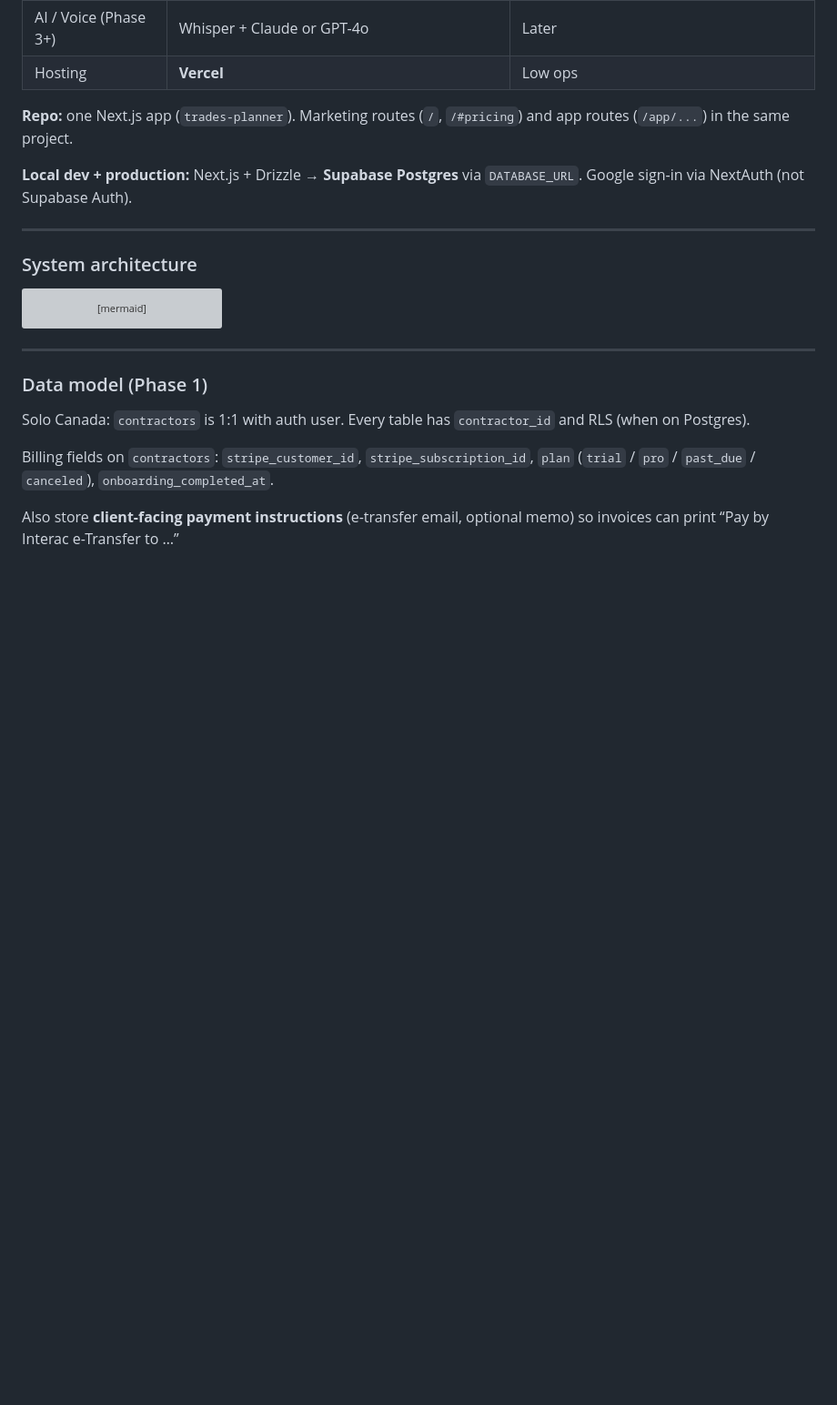
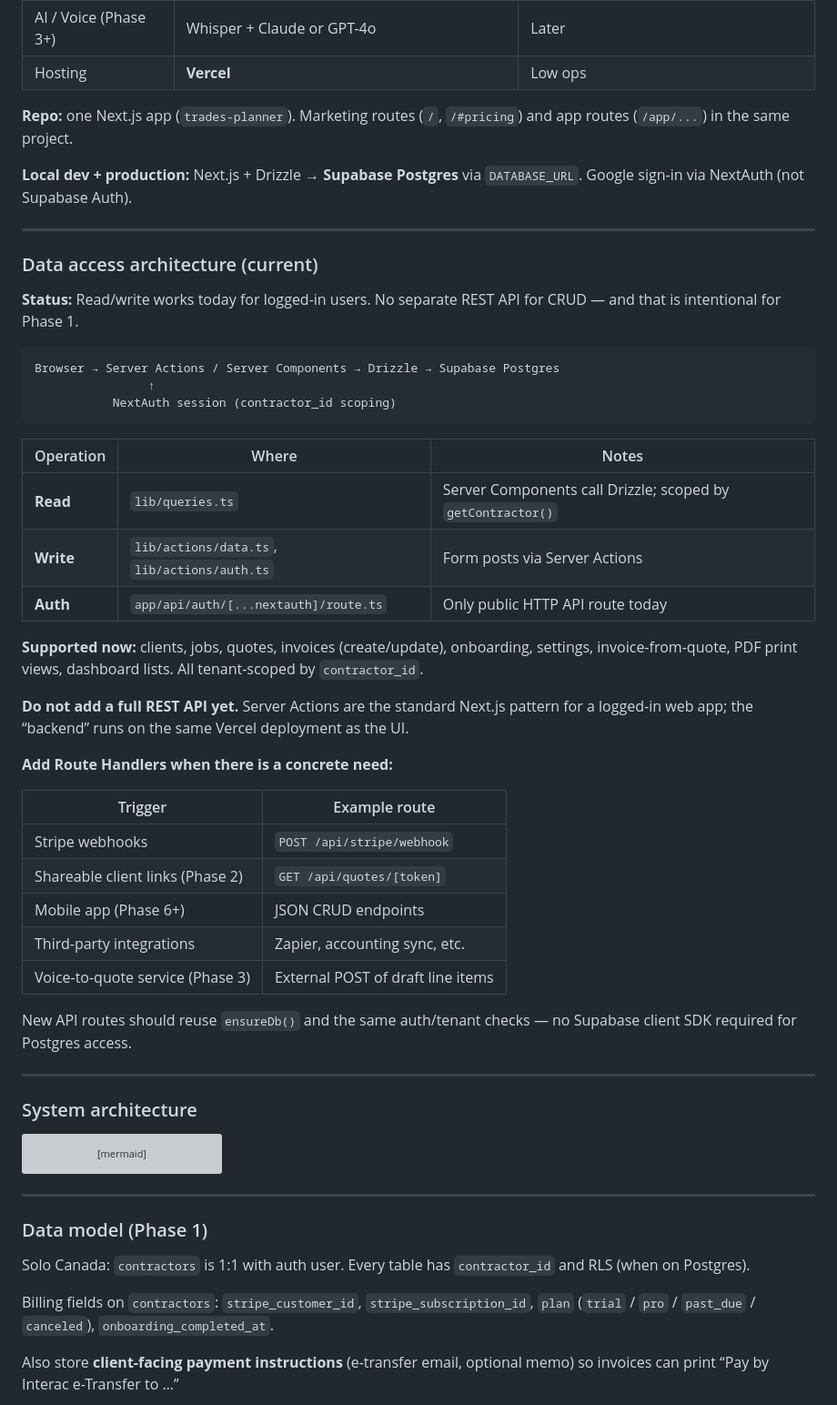
Before and after one commit to lucasrea/trades-planner, a Markdown page: docs/planning/trades-planner-scope.md, the part around one of its changes. Shown at 91% size. Drawn GitHub-style; blank space fills up the shorter version; grey boxes are pictures that could not be loaded.

````diff
--- a/docs/planning/trades-planner-scope.md
+++ b/docs/planning/trades-planner-scope.md
@@ -235,6 +237,40 @@ How we build, host, and operate the product — stack, data model, and productio
 **Repo:** one Next.js app (`trades-planner`). Marketing routes (`/`, `/#pricing`) and app routes (`/app/...`) in the same project.
 
 **Local dev + production:** Next.js + Drizzle → **Supabase Postgres** via `DATABASE_URL`. Google sign-in via NextAuth (not Supabase Auth).
+
+---
+
+### Data access architecture (current)
+
+**Status:** Read/write works today for logged-in users. No separate REST API for CRUD — and that is intentional for Phase 1.
+
+```
+Browser → Server Actions / Server Components → Drizzle → Supabase Postgres
+                ↑
+           NextAuth session (contractor_id scoping)
+```
+
+| Operation | Where | Notes |
+|-----------|--------|--------|
+| **Read** | `lib/queries.ts` | Server Components call Drizzle; scoped by `getContractor()` |
+| **Write** | `lib/actions/data.ts`, `lib/actions/auth.ts` | Form posts via Server Actions |
+| **Auth** | `app/api/auth/[...nextauth]/route.ts` | Only public HTTP API route today |
+
+**Supported now:** clients, jobs, quotes, invoices (create/update), onboarding, settings, invoice-from-quote, PDF print views, dashboard lists. All tenant-scoped by `contractor_id`.
+
+**Do not add a full REST API yet.** Server Actions are the standard Next.js pattern for a logged-in web app; the “backend” runs on the same Vercel deployment as the UI.
+
+**Add Route Handlers when there is a concrete need:**
+
+| Trigger | Example route |
+|---------|----------------|
+| Stripe webhooks | `POST /api/stripe/webhook` |
+| Shareable client links (Phase 2) | `GET /api/quotes/[token]` |
+| Mobile app (Phase 6+) | JSON CRUD endpoints |
+| Third-party integrations | Zapier, accounting sync, etc. |
+| Voice-to-quote service (Phase 3) | External POST of draft line items |
+
+New API routes should reuse `ensureDb()` and the same auth/tenant checks — no Supabase client SDK required for Postgres access.
 
 ---
 
````
Also changed, not shown: other parts of docs/planning/trades-planner-scope.md (+23 -27 lines).
